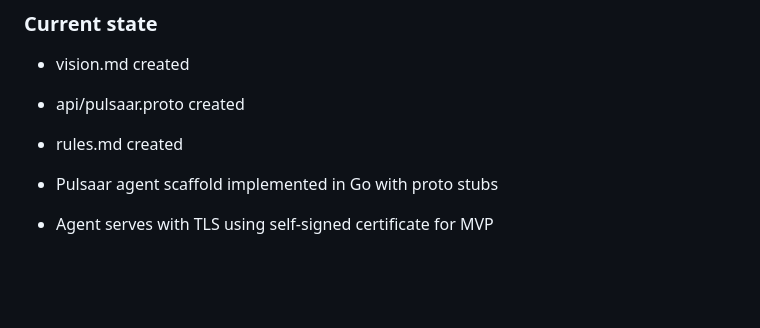
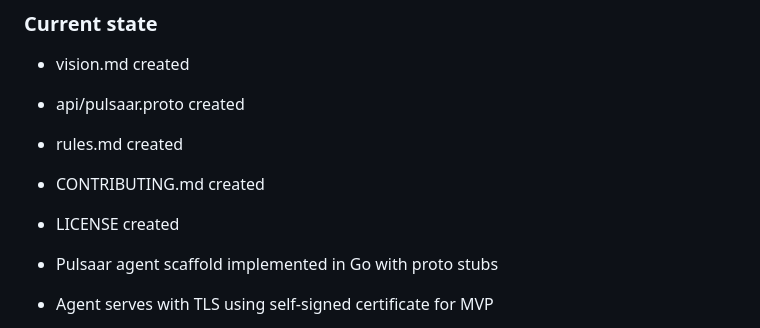
Before and after one commit to VrushankPatel/pulsaar, a Markdown page: progress.md, the part around the change. Drawn GitHub-style; blank space fills up the shorter version.

Commit message:
Update progress.md to reflect current repo state with mandatory files

```diff
--- a/progress.md
+++ b/progress.md
@@ -6,6 +6,8 @@
 - vision.md created
 - api/pulsaar.proto created
 - rules.md created
+- CONTRIBUTING.md created
+- LICENSE created
 - Pulsaar agent scaffold implemented in Go with proto stubs
 - Agent serves with TLS using self-signed certificate for MVP
 - ListDirectory, ReadFile, Stat, and StreamFile handlers implemented with path allowlist and 1MB size limits
```
